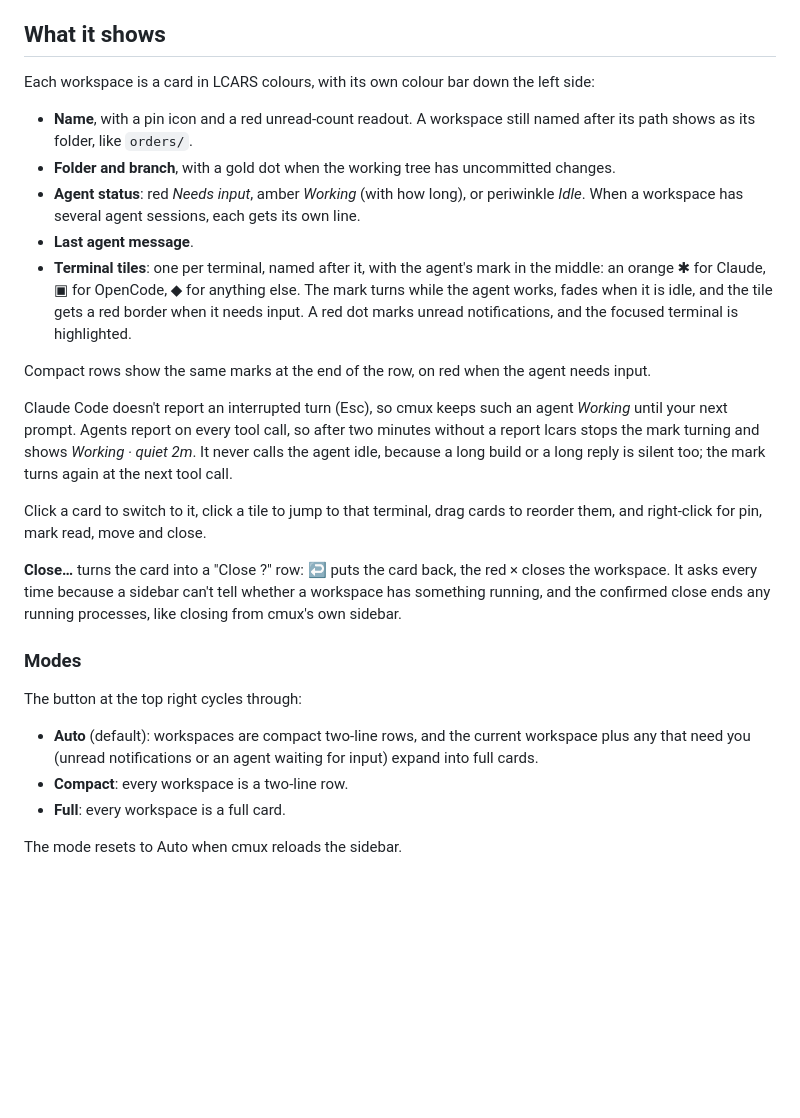
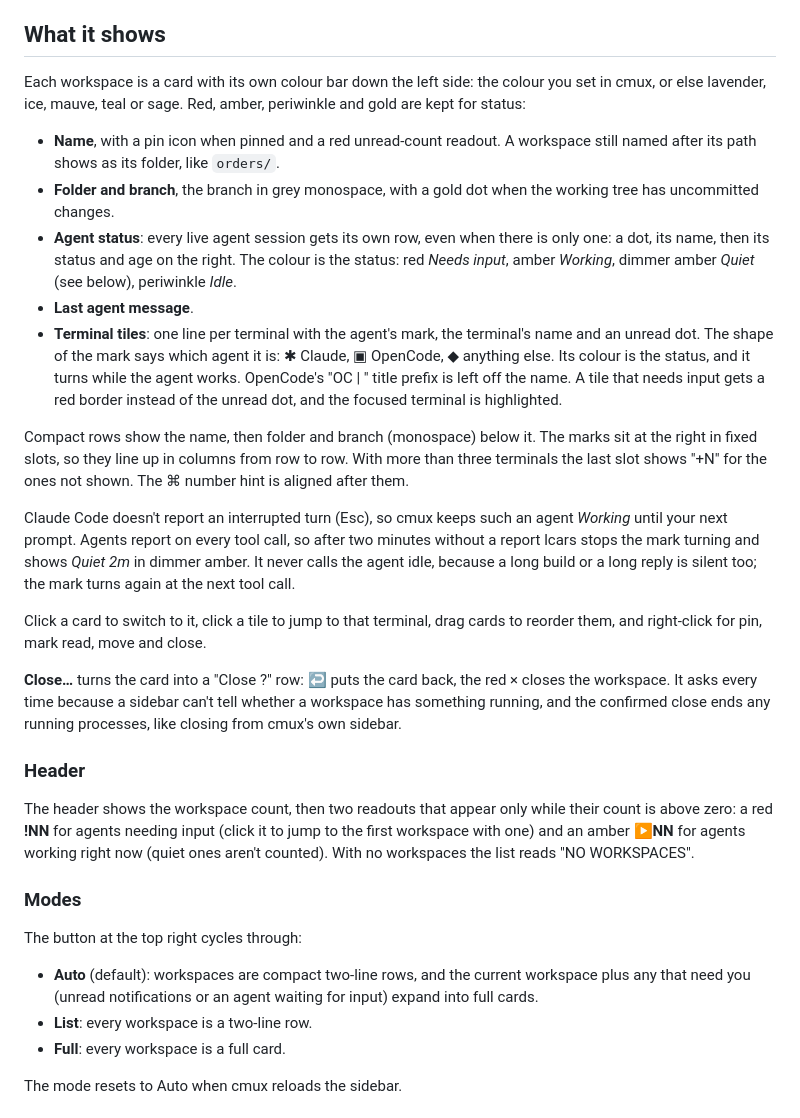
Before and after one commit to blaisethompson/lcars, a Markdown page: README.md, the part around the change. GitHub-like rendering; blank space fills up the shorter version.

```diff
--- a/README.md
+++ b/README.md
@@ -31,31 +31,37 @@ cd lcars
 
 ## What it shows
 
-Each workspace is a card in LCARS colours, with its own colour bar down the
-left side:
+Each workspace is a card with its own colour bar down the left side: the
+colour you set in cmux, or else lavender, ice, mauve, teal or sage. Red, amber,
+periwinkle and gold are kept for status:
 
-- **Name**, with a pin icon and a red unread-count readout. A workspace still
-  named after its path shows as its folder, like `orders/`.
-- **Folder and branch**, with a gold dot when the working tree has
-  uncommitted changes.
-- **Agent status**: red *Needs input*, amber *Working* (with how long), or
-  periwinkle *Idle*. When a workspace has several agent sessions, each gets
-  its own line.
+- **Name**, with a pin icon when pinned and a red unread-count readout. A
+  workspace still named after its path shows as its folder, like `orders/`.
+- **Folder and branch**, the branch in grey monospace, with a gold dot when
+  the working tree has uncommitted changes.
+- **Agent status**: every live agent session gets its own row, even when
+  there is only one: a dot, its name, then its status and age on the right.
+  The colour is the status: red *Needs input*, amber *Working*, dimmer amber
+  *Quiet* (see below), periwinkle *Idle*.
 - **Last agent message**.
-- **Terminal tiles**: one per terminal, named after it, with the agent's mark
-  in the middle: an orange ✱ for Claude, ▣ for OpenCode, ◆ for anything else.
-  The mark turns while the agent works, fades when it is idle, and the tile
-  gets a red border when it needs input. A red dot marks unread
-  notifications, and the focused terminal is highlighted.
+- **Terminal tiles**: one line per terminal with the agent's mark, the
+  terminal's name and an unread dot. The shape of the mark says which agent
+  it is: ✱ Claude, ▣ OpenCode, ◆ anything else. Its colour is the status,
+  and it turns while the agent works. OpenCode's "OC | " title prefix is
+  left off the name. A tile that needs input gets a red border instead of the
+  unread dot, and the focused terminal is highlighted.
 
-Compact rows show the same marks at the end of the row, on red when the agent
-needs input.
+Compact rows show the name, then folder and branch (monospace) below it. The
+marks sit at the right in fixed slots, so they line up in columns from row
+to row. With more than three terminals the last slot shows "+N" for the ones
+not shown. The ⌘ number hint is aligned after them.
 
 Claude Code doesn't report an interrupted turn (Esc), so cmux keeps such an
 agent *Working* until your next prompt. Agents report on every tool call, so
 after two minutes without a report lcars stops the mark turning and shows
-*Working · quiet 2m*. It never calls the agent idle, because a long build or
-a long reply is silent too; the mark turns again at the next tool call.
+*Quiet 2m* in dimmer amber. It never calls the agent idle, because a long
+build or a long reply is silent too; the mark turns again at the next tool
+call.
 
 Click a card to switch to it, click a tile to jump to that terminal, drag
 cards to reorder them, and right-click for pin, mark read, move and close.
@@ -65,6 +71,14 @@ the red × closes the workspace. It asks every time because a sidebar can't
 tell whether a workspace has something running, and the confirmed close ends
 any running processes, like closing from cmux's own sidebar.
 
+### Header
+
+The header shows the workspace count, then two readouts that appear only
+while their count is above zero: a red **!NN** for agents needing input
+(click it to jump to the first workspace with one) and an amber **▶NN** for
+agents working right now (quiet ones aren't counted). With no workspaces the
+list reads "NO WORKSPACES".
+
 ### Modes
 
 The button at the top right cycles through:
@@ -72,7 +86,7 @@ The button at the top right cycles through:
 - **Auto** (default): workspaces are compact two-line rows, and the current
   workspace plus any that need you (unread notifications or an agent waiting
   for input) expand into full cards.
-- **Compact**: every workspace is a two-line row.
+- **List**: every workspace is a two-line row.
 - **Full**: every workspace is a full card.
 
 The mode resets to Auto when cmux reloads the sidebar.
```
Also changed, not shown: docs/needs-input.png, docs/opencode-tabs.png, 2 other files.
